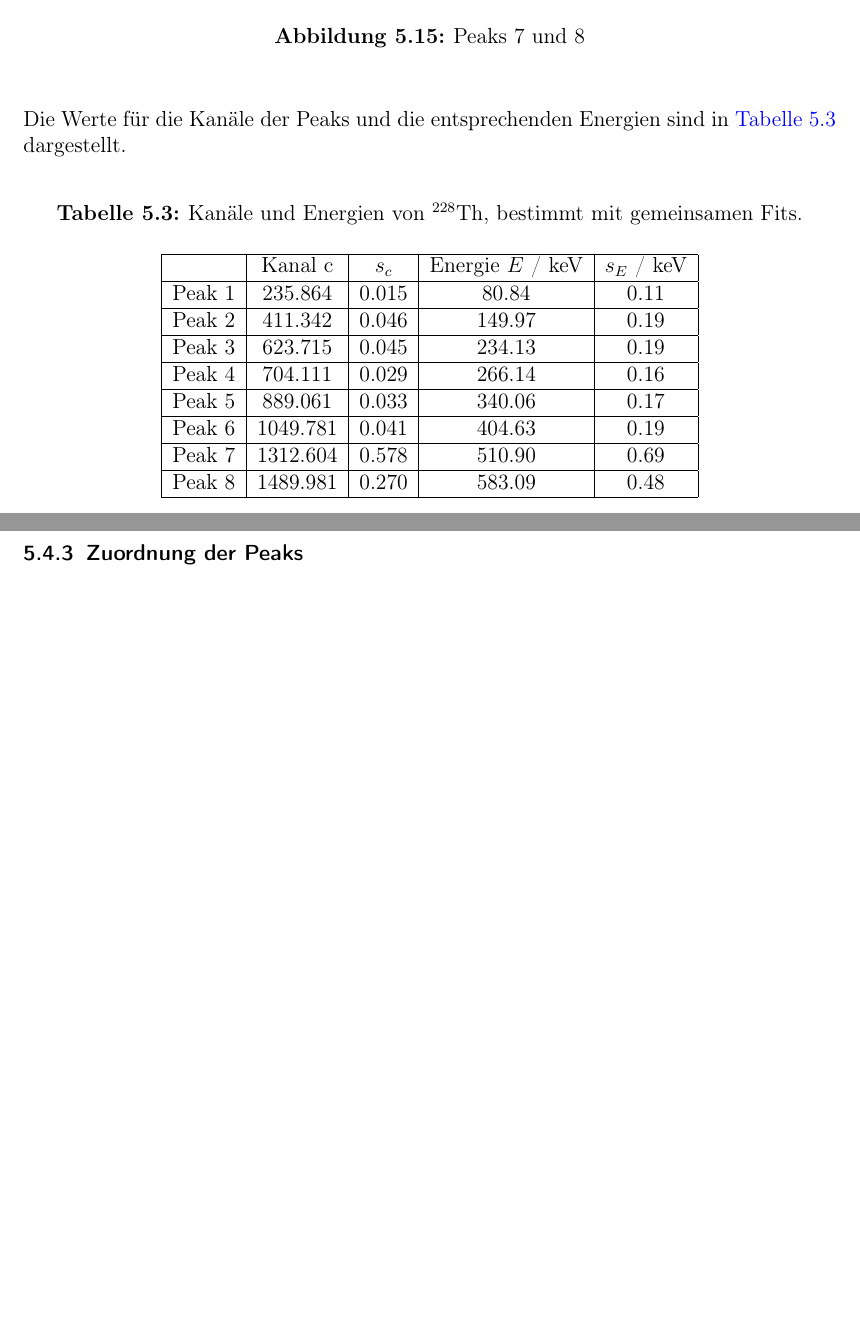
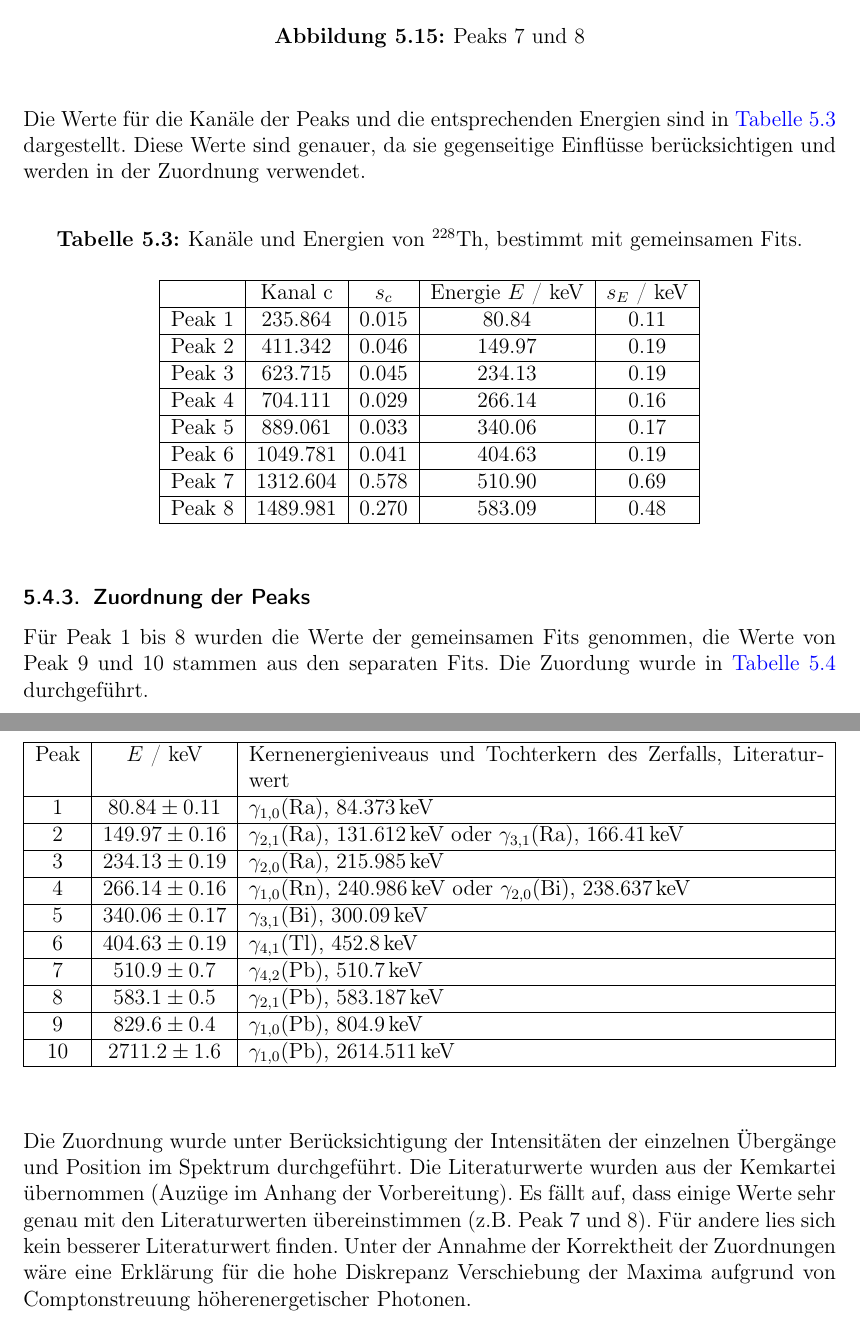
Before and after one commit to Bigben37/FP1, a LaTeX document (0919-Szint.zähler/src/szintillationszähler.tex, which reads 0919-Szint.zähler/src/05_Auswertung.tex): two parts of pages 30 and 31 of 33 before the commit and two parts of pages 30 and 31 of 34 after it, joined at a grey line, cut so that both start at the same text, the shorter picture padded with empty space. Compiled offline with pdfLaTeX.

Commit message:
assignment of peaks

```diff
--- a/0919-Szint.zähler/src/05_Auswertung.tex
+++ b/0919-Szint.zähler/src/05_Auswertung.tex
@@ -282,10 +282,37 @@
   \label{img:th:peaks:multi:0708}
 \end{center}
 \end{figure}
-Die Werte für die Kanäle der Peaks und die entsprechenden Energien sind in \autoref{tab:th:multi} dargestellt.
+Die Werte für die Kanäle der Peaks und die entsprechenden Energien sind in \autoref{tab:th:multi} dargestellt. Diese Werte sind genauer, da sie
+gegenseitige Einflüsse berücksichtigen und werden in der Zuordnung verwendet.
 \input{th_peaks_multi}
 
 \subsubsection{Zuordnung der Peaks}
+Für Peak 1 bis 8 wurden die Werte der gemeinsamen Fits genommen, die Werte von Peak 9 und 10 stammen aus den separaten Fits.
+Die Zuordung wurde in \autoref{tab:assign} durchgeführt.\\[\baselineskip]
+\begin{table}
+\caption{Zuordung der Peaks zu den Elementen}
+\begin{center}
+\begin{tabularx}{\textwidth}{|c|c|X|}
+  \hline
+    Peak & $E$ / keV & Kernenergieniveaus und Tochterkern des Zerfalls, Literaturwert \\ \hline
+      1 & $  80.84 \pm 0.11 $ &  $\gamma_{1,0}(\text{Ra})$, $84.373$\,keV \\ \hline
+      2 & $ 149.97 \pm 0.16 $ &  $\gamma_{2,1}(\text{Ra})$, $131.612$\,keV oder $\gamma_{3,1}(\text{Ra})$, $166.41$\,keV \\ \hline
+      3 & $ 234.13 \pm 0.19 $ &  $\gamma_{2,0}(\text{Ra})$, $215.985$\,keV \\ \hline
+      4 & $ 266.14 \pm 0.16 $ &  $\gamma_{1,0}(\text{Rn})$, $240.986$\,keV oder $\gamma_{2,0}(\text{Bi})$, $238.637$\,keV \\ \hline
+      5 & $ 340.06 \pm 0.17 $ &  $\gamma_{3,1}(\text{Bi})$, $300.09$\,keV \\ \hline
+      6 & $ 404.63 \pm 0.19 $ &  $\gamma_{4,1}(\text{Tl})$, $452.8$\,keV \\ \hline
+      7 & $ 510.9  \pm 0.7  $ &  $\gamma_{4,2}(\text{Pb})$, $510.7$\,keV \\ \hline
+      8 & $ 583.1  \pm 0.5  $ &  $\gamma_{2,1}(\text{Pb})$, $583.187$\,keV \\ \hline
+      9 & $ 829.6  \pm 0.4  $ &  $\gamma_{1,0}(\text{Pb})$, $804.9$\,keV \\ \hline
+     10 & $ 2711.2 \pm 1.6  $ &  $\gamma_{1,0}(\text{Pb})$, $2614.511$\,keV \\ \hline
+\end{tabularx}
+\end{center}
+\label{tab:assign}
+\end{table}
+Die Zuordnung wurde unter Berücksichtigung der Intensitäten der einzelnen Übergänge und Position im Spektrum durchgeführt. Die Literaturwerte
+wurden aus der Kemkartei übernommen (Auzüge im Anhang der Vorbereitung). Es fällt auf, dass einige Werte sehr genau mit den Literaturwerten
+übereinstimmen (z.B. Peak 7 und 8). Für andere lies sich kein besserer Literaturwert finden. Unter der Annahme der Korrektheit der Zuordnungen wäre
+eine Erklärung für die hohe Diskrepanz Verschiebung der Maxima aufgrund von Comptonstreuung höherenergetischer Photonen.
 
 \subsection{Untergrundpeak}
 \label{sub:eval:undergroundpeak}
--- a/0919-Szint.zähler/src/szintillationszähler.tex
+++ b/0919-Szint.zähler/src/szintillationszähler.tex
@@ -54,6 +54,8 @@
 
 \usepackage{pdfpages} % include pdf files
 
+\usepackage{tabularx}
+
 % NEW COMMANDS
 \newcommand{\chemel}[2]{\texorpdfstring{${}^{#2}\text{#1}$}{#1-#2}}
 \newcommand{\na}{\chemel{Na}{22}}
```
Also changed, not shown: 0919-Szint.zähler/src/szintillationszähler.tex (10 more changed lines).
